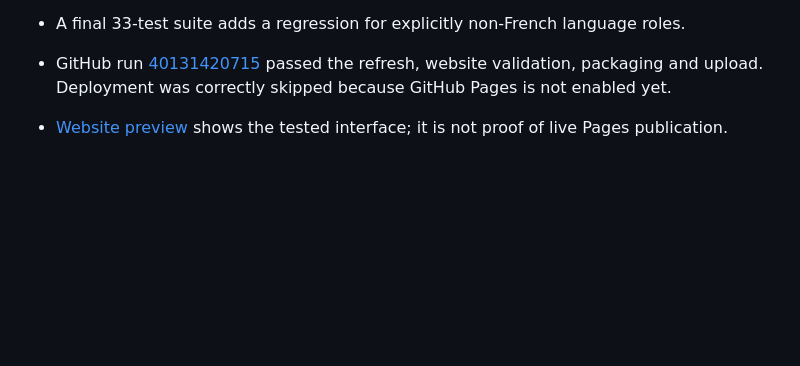
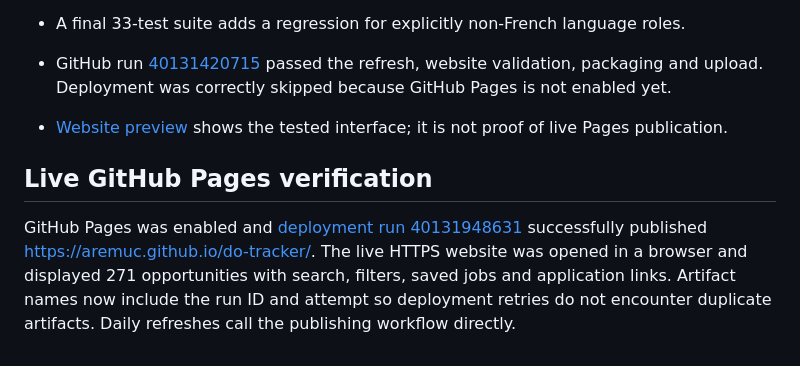
Before and after one commit to aremuc/do-tracker, a Markdown page: docs/VALIDATION.md, the part around the change. GitHub-like rendering; blank space fills up the shorter version.

Commit message:
Record successful live GitHub Pages deployment

```diff
--- a/docs/VALIDATION.md
+++ b/docs/VALIDATION.md
@@ -34,3 +34,7 @@ The final scope regression adds an industry-neutral office/customer-service case
 - A final 33-test suite adds a regression for explicitly non-French language roles.
 - GitHub run [40131420715](https://github.com/aremuc/do-tracker/actions/runs/40131420715) passed the refresh, website validation, packaging and upload. Deployment was correctly skipped because GitHub Pages is not enabled yet.
 - [Website preview](website-preview.jpg) shows the tested interface; it is not proof of live Pages publication.
+
+## Live GitHub Pages verification
+
+GitHub Pages was enabled and [deployment run 40131948631](https://github.com/aremuc/do-tracker/actions/runs/40131948631) successfully published https://aremuc.github.io/do-tracker/. The live HTTPS website was opened in a browser and displayed 271 opportunities with search, filters, saved jobs and application links. Artifact names now include the run ID and attempt so deployment retries do not encounter duplicate artifacts. Daily refreshes call the publishing workflow directly.
```
